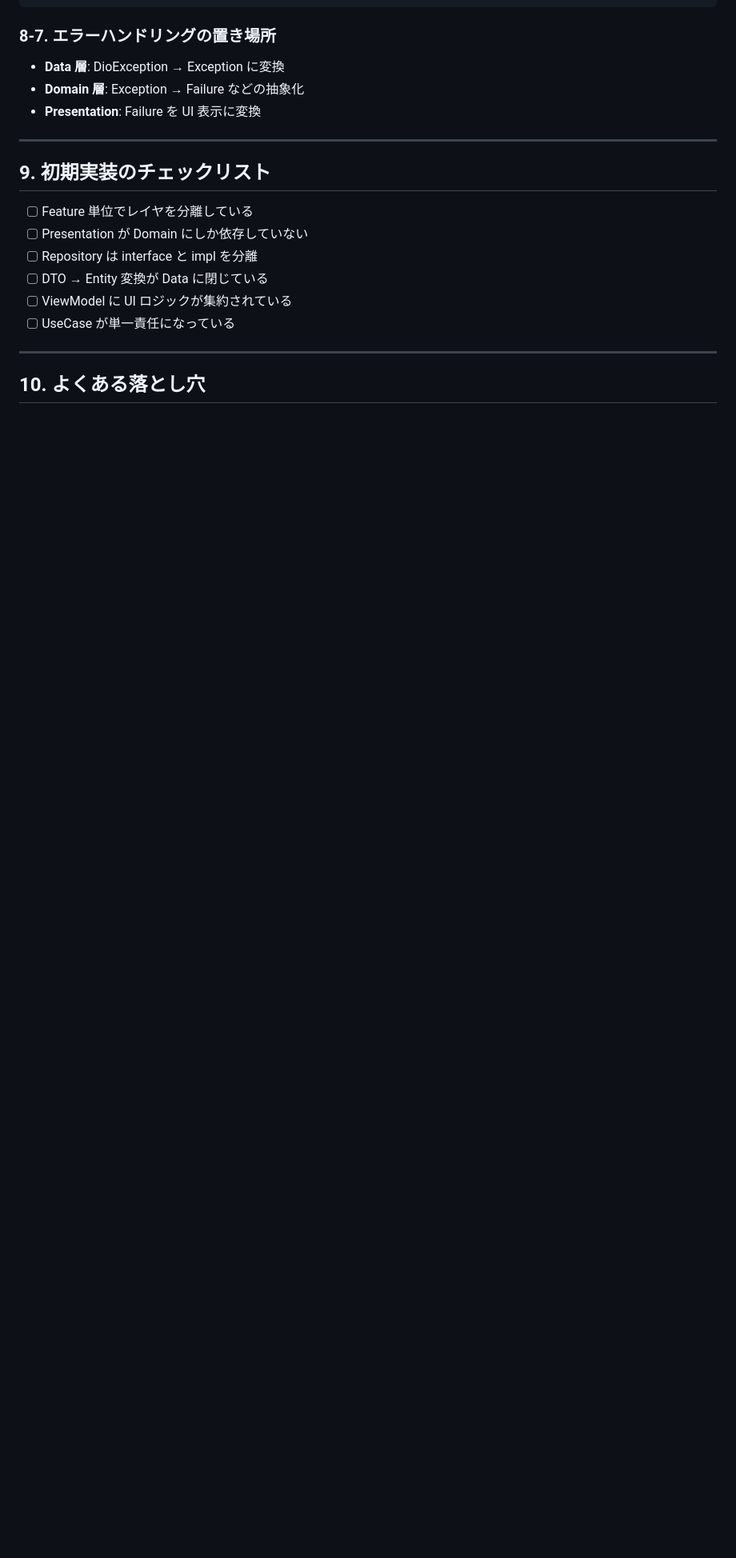
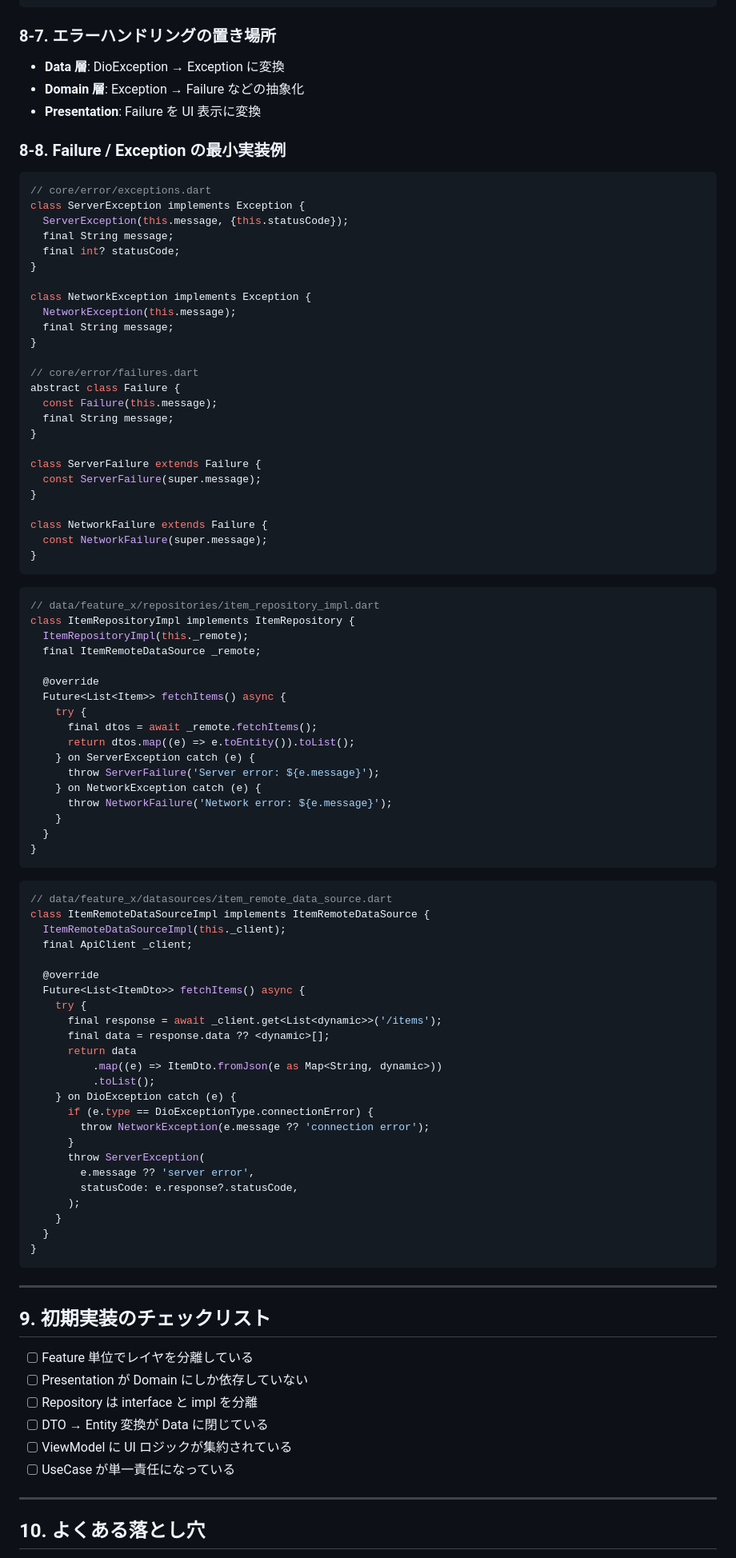
Before and after one commit to haino357/PublicKnowldgeNote, a Markdown page: Flutter/002.CleanArchitecture_Riverpod_MVVM_初期開発ガイド.md, the part around the change. Shown at 80% size. Drawn GitHub-style; blank space fills up the shorter version.

Commit message:
Failure/Exception の具体実装例を追記

````diff
--- a/Flutter/002.CleanArchitecture_Riverpod_MVVM_初期開発ガイド.md
+++ b/Flutter/002.CleanArchitecture_Riverpod_MVVM_初期開発ガイド.md
@@ -279,6 +279,82 @@ final itemRepositoryProvider = Provider<ItemRepository>(
 - **Domain 層**: Exception → Failure などの抽象化
 - **Presentation**: Failure を UI 表示に変換
 
+### 8-8. Failure / Exception の最小実装例
+```dart
+// core/error/exceptions.dart
+class ServerException implements Exception {
+  ServerException(this.message, {this.statusCode});
+  final String message;
+  final int? statusCode;
+}
+
+class NetworkException implements Exception {
+  NetworkException(this.message);
+  final String message;
+}
+
+// core/error/failures.dart
+abstract class Failure {
+  const Failure(this.message);
+  final String message;
+}
+
+class ServerFailure extends Failure {
+  const ServerFailure(super.message);
+}
+
+class NetworkFailure extends Failure {
+  const NetworkFailure(super.message);
+}
+```
+
+```dart
+// data/feature_x/repositories/item_repository_impl.dart
+class ItemRepositoryImpl implements ItemRepository {
+  ItemRepositoryImpl(this._remote);
+  final ItemRemoteDataSource _remote;
+
+  @override
+  Future<List<Item>> fetchItems() async {
+    try {
+      final dtos = await _remote.fetchItems();
+      return dtos.map((e) => e.toEntity()).toList();
+    } on ServerException catch (e) {
+      throw ServerFailure('Server error: ${e.message}');
+    } on NetworkException catch (e) {
+      throw NetworkFailure('Network error: ${e.message}');
+    }
+  }
+}
+```
+
+```dart
+// data/feature_x/datasources/item_remote_data_source.dart
+class ItemRemoteDataSourceImpl implements ItemRemoteDataSource {
+  ItemRemoteDataSourceImpl(this._client);
+  final ApiClient _client;
+
+  @override
+  Future<List<ItemDto>> fetchItems() async {
+    try {
+      final response = await _client.get<List<dynamic>>('/items');
+      final data = response.data ?? <dynamic>[];
+      return data
+          .map((e) => ItemDto.fromJson(e as Map<String, dynamic>))
+          .toList();
+    } on DioException catch (e) {
+      if (e.type == DioExceptionType.connectionError) {
+        throw NetworkException(e.message ?? 'connection error');
+      }
+      throw ServerException(
+        e.message ?? 'server error',
+        statusCode: e.response?.statusCode,
+      );
+    }
+  }
+}
+```
+
 ---
 
 ## 9. 初期実装のチェックリスト
````
